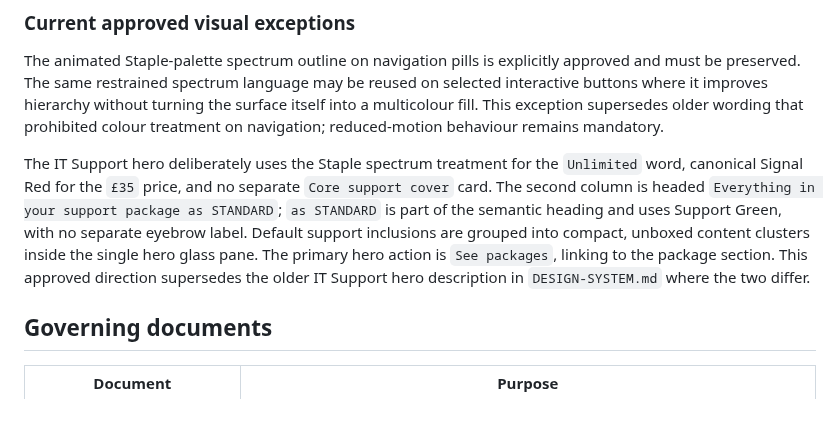
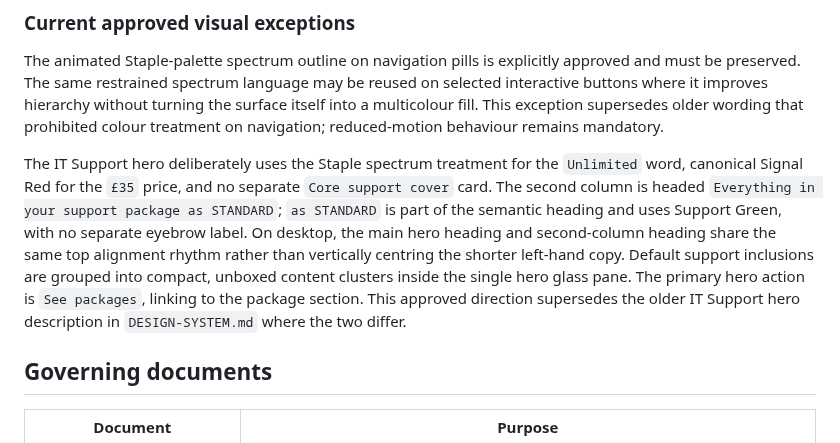
Before and after one commit to charliehart2k-tech/stapleit-website, a Markdown page: STANDARDS-INDEX.md, the part around the change. GitHub-like rendering; blank space fills up the shorter version.

Commit message:
Lock IT Support hero alignment baseline

```diff
--- a/STANDARDS-INDEX.md
+++ b/STANDARDS-INDEX.md
@@ -18,7 +18,7 @@ Do not silently invent a new convention. If a genuine design or engineering deci
 
 The animated Staple-palette spectrum outline on navigation pills is explicitly approved and must be preserved. The same restrained spectrum language may be reused on selected interactive buttons where it improves hierarchy without turning the surface itself into a multicolour fill. This exception supersedes older wording that prohibited colour treatment on navigation; reduced-motion behaviour remains mandatory.
 
-The IT Support hero deliberately uses the Staple spectrum treatment for the `Unlimited` word, canonical Signal Red for the `£35` price, and no separate `Core support cover` card. The second column is headed `Everything in your support package as STANDARD`; `as STANDARD` is part of the semantic heading and uses Support Green, with no separate eyebrow label. Default support inclusions are grouped into compact, unboxed content clusters inside the single hero glass pane. The primary hero action is `See packages`, linking to the package section. This approved direction supersedes the older IT Support hero description in `DESIGN-SYSTEM.md` where the two differ.
+The IT Support hero deliberately uses the Staple spectrum treatment for the `Unlimited` word, canonical Signal Red for the `£35` price, and no separate `Core support cover` card. The second column is headed `Everything in your support package as STANDARD`; `as STANDARD` is part of the semantic heading and uses Support Green, with no separate eyebrow label. On desktop, the main hero heading and second-column heading share the same top alignment rhythm rather than vertically centring the shorter left-hand copy. Default support inclusions are grouped into compact, unboxed content clusters inside the single hero glass pane. The primary hero action is `See packages`, linking to the package section. This approved direction supersedes the older IT Support hero description in `DESIGN-SYSTEM.md` where the two differ.
 
 ## Governing documents
 
```
